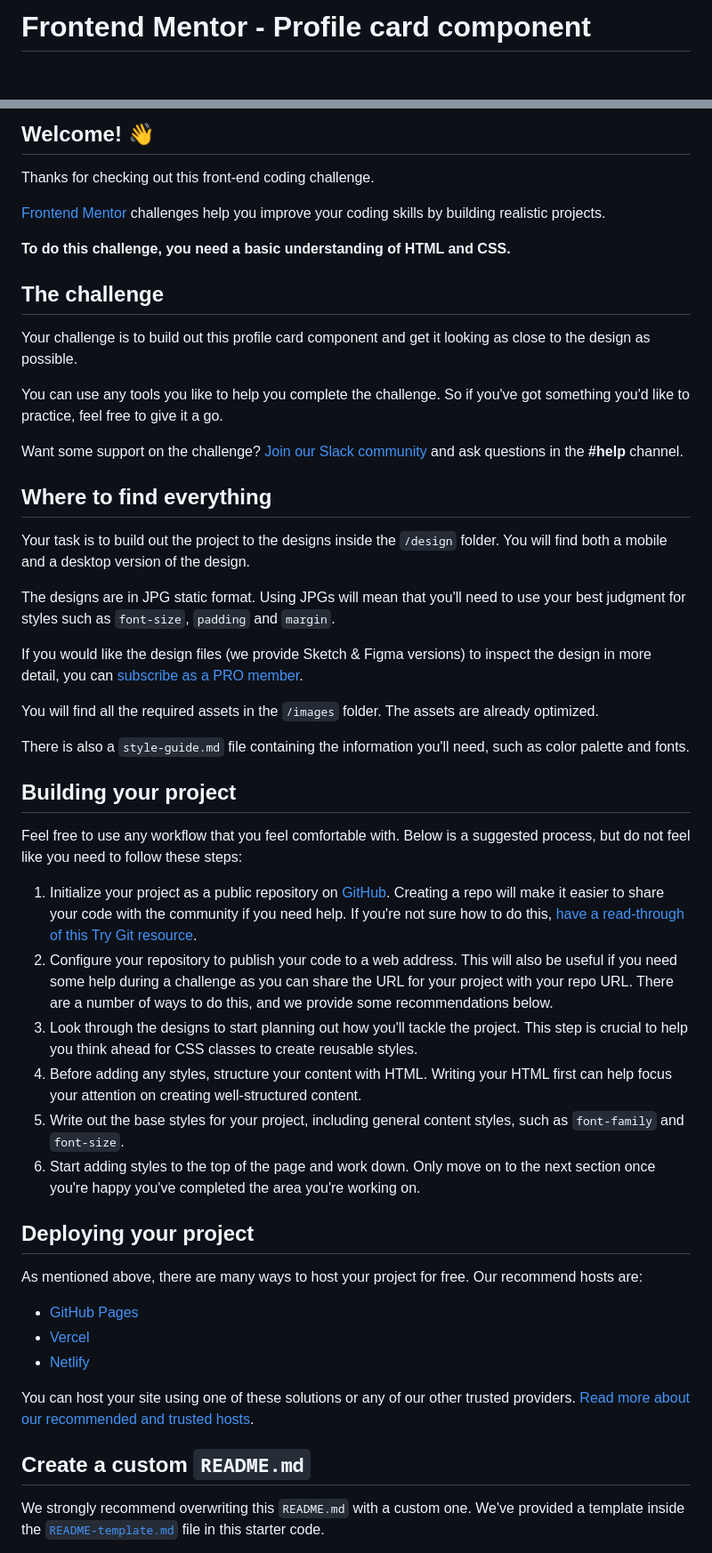
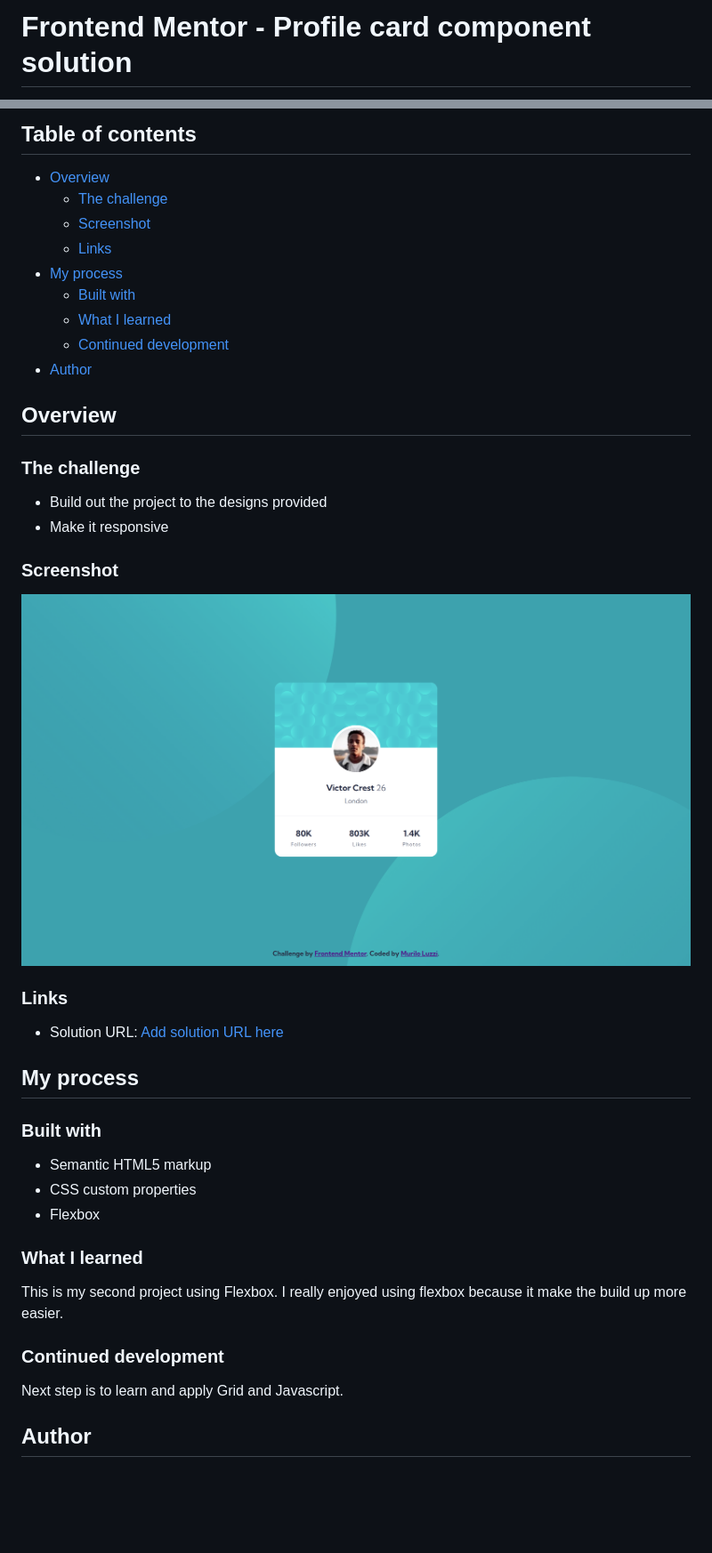
Before and after one commit to mlzzi/profile-card-component-main, a Markdown page: README.md, 2 parts joined by grey strips. Shown: that part at 89% size. Rendered like a GitHub page; pictures changed too: screenshot.png (added); blank space fills up the shorter version.

Commit message:
Add mobile version and README.md

```diff
--- a/README.md
+++ b/README.md
@@ -1,2 +1,2 @@
-# Frontend Mentor - Profile card component
+# Frontend Mentor - Profile card component solution
 
@@ -4,54 +4,46 @@
 
-## Welcome! 👋
+## Table of contents
 
-Thanks for checking out this front-end coding challenge.
+- [Overview](#overview)
+  - [The challenge](#the-challenge)
+  - [Screenshot](#screenshot)
+  - [Links](#links)
+- [My process](#my-process)
+  - [Built with](#built-with)
+  - [What I learned](#what-i-learned)
+  - [Continued development](#continued-development)
+- [Author](#author)
 
-[Frontend Mentor](https://www.frontendmentor.io) challenges help you improve your coding skills by building realistic projects.
+## Overview
 
-**To do this challenge, you need a basic understanding of HTML and CSS.**
+### The challenge
 
-## The challenge
+- Build out the project to the designs provided
+- Make it responsive
 
-Your challenge is to build out this profile card component and get it looking as close to the design as possible.
+### Screenshot
 
-You can use any tools you like to help you complete the challenge. So if you've got something you'd like to practice, feel free to give it a go.
+![](./screenshot.png)
 
-Want some support on the challenge? [Join our Slack community](https://www.frontendmentor.io/slack) and ask questions in the **#help** channel.
+### Links
 
-## Where to find everything
+- Solution URL: [Add solution URL here](https://your-solution-url.com)
 
-Your task is to build out the project to the designs inside the `/design` folder. You will find both a mobile and a desktop version of the design.
+## My process
 
-The designs are in JPG static format. Using JPGs will mean that you'll need to use your best judgment for styles such as `font-size`, `padding` and `margin`.
+### Built with
 
-If you would like the design files (we provide Sketch & Figma versions) to inspect the design in more detail, you can [subscribe as a PRO member](https://www.frontendmentor.io/pro).
+- Semantic HTML5 markup
+- CSS custom properties
+- Flexbox
 
-You will find all the required assets in the `/images` folder. The assets are already optimized.
+### What I learned
 
-There is also a `style-guide.md` file containing the information you'll need, such as color palette and fonts.
+This is my second project using Flexbox. I really enjoyed using flexbox because it make the build up more easier.
 
-## Building your project
+### Continued development
 
-Feel free to use any workflow that you feel comfortable with. Below is a suggested process, but do not feel like you need to follow these steps:
+Next step is to learn and apply Grid and Javascript.
 
-1. Initialize your project as a public repository on [GitHub](https://github.com/). Creating a repo will make it easier to share your code with the community if you need help. If you're not sure how to do this, [have a read-through of this Try Git resource](https://try.github.io/).
-2. Configure your repository to publish your code to a web address. This will also be useful if you need some help during a challenge as you can share the URL for your project with your repo URL. There are a number of ways to do this, and we provide some recommendations below.
-3. Look through the designs to start planning out how you'll tackle the project. This step is crucial to help you think ahead for CSS classes to create reusable styles.
-4. Before adding any styles, structure your content with HTML. Writing your HTML first can help focus your attention on creating well-structured content.
-5. Write out the base styles for your project, including general content styles, such as `font-family` and `font-size`.
-6. Start adding styles to the top of the page and work down. Only move on to the next section once you're happy you've completed the area you're working on.
+## Author
 
-## Deploying your project
-
-As mentioned above, there are many ways to host your project for free. Our recommend hosts are:
-
-- [GitHub Pages](https://pages.github.com/)
-- [Vercel](https://vercel.com/)
-- [Netlify](https://www.netlify.com/)
-
-You can host your site using one of these solutions or any of our other trusted providers. [Read more about our recommended and trusted hosts](https://medium.com/frontend-mentor/frontend-mentor-trusted-hosting-providers-bf000dfebe).
-
-## Create a custom `README.md`
-
-We strongly recommend overwriting this `README.md` with a custom one. We've provided a template inside the [`README-template.md`](./README-template.md) file in this starter code.
-
```
Also changed, not shown: other parts of README.md (+3 -31 lines), README-template.md (deleted, +0 -108 lines), 1 other file.
